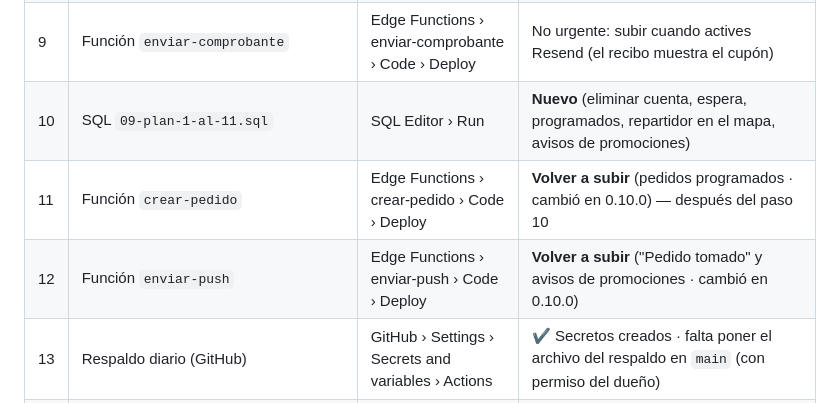
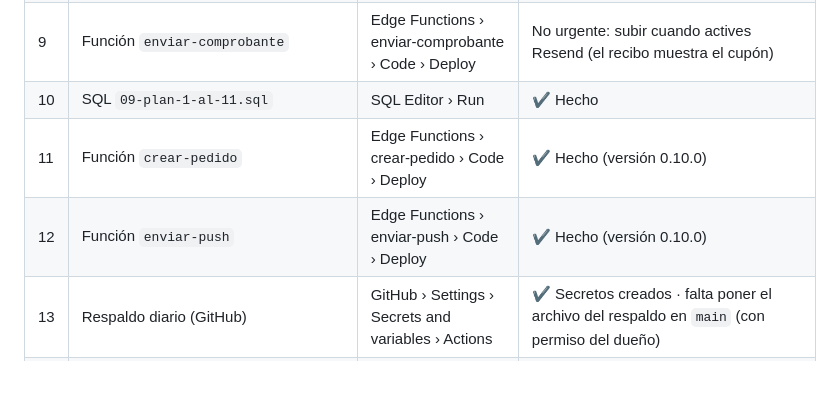
Before and after one commit to DicynMarketing/porke-no, a Markdown page: supabase/README.md, the part around the change. Drawn GitHub-style; blank space fills up the shorter version.

Commit message:
README: SQL 09, crear-pedido y enviar-push 0.10.0 hechos
Co-Authored-By: Claude Opus 5.5 <noreply@anthropic.com>
Claude-Session: https://claude.ai/code/session_01DRVdjCY1M9awM6LerUikzg

```diff
--- a/supabase/README.md
+++ b/supabase/README.md
@@ -16,9 +16,9 @@
 | 7 | Función `enviar-push` | Edge Functions › enviar-push › Code › Deploy | Reemplazado por el paso 12 |
 | 8 | SQL `08-tarjeta-de-sellos.sql` (correrlo ANTES del paso 5) | SQL Editor › Run | ✔ Hecho |
 | 9 | Función `enviar-comprobante` | Edge Functions › enviar-comprobante › Code › Deploy | No urgente: subir cuando actives Resend (el recibo muestra el cupón) |
-| 10 | SQL `09-plan-1-al-11.sql` | SQL Editor › Run | **Nuevo** (eliminar cuenta, espera, programados, repartidor en el mapa, avisos de promociones) |
-| 11 | Función `crear-pedido` | Edge Functions › crear-pedido › Code › Deploy | **Volver a subir** (pedidos programados · cambió en 0.10.0) — después del paso 10 |
-| 12 | Función `enviar-push` | Edge Functions › enviar-push › Code › Deploy | **Volver a subir** ("Pedido tomado" y avisos de promociones · cambió en 0.10.0) |
+| 10 | SQL `09-plan-1-al-11.sql` | SQL Editor › Run | ✔ Hecho |
+| 11 | Función `crear-pedido` | Edge Functions › crear-pedido › Code › Deploy | ✔ Hecho (versión 0.10.0) |
+| 12 | Función `enviar-push` | Edge Functions › enviar-push › Code › Deploy | ✔ Hecho (versión 0.10.0) |
 | 13 | Respaldo diario (GitHub) | GitHub › Settings › Secrets and variables › Actions | ✔ Secretos creados · falta poner el archivo del respaldo en `main` (con permiso del dueño) |
 | 14 | Recibos por correo (Resend) | Edge Functions › Secrets | Opcional: `EMAIL_PROVIDER=resend`, `RESEND_API_KEY`, `EMAIL_FROM` y volver a subir `enviar-comprobante` |
 | 15 | Aviso de errores (Sentry) | — | Opcional: crear el proyecto en sentry.io y pasarme la DSN (es pública) |
```
